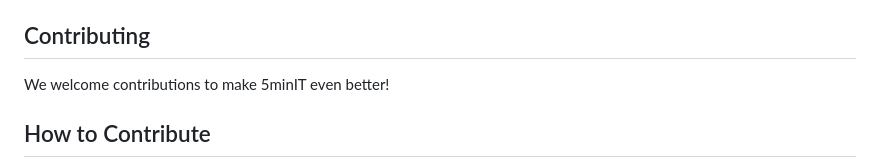
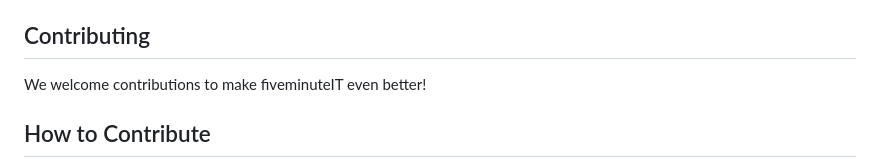
Before and after one commit to safwan027/fiveminutesIT, a Markdown page: README.md, the part around the change. Drawn GitHub-style.

Commit message:
Fix typo in project name from '5minIT' to 'fiveminuteIT'

```diff
--- a/README.md
+++ b/README.md
@@ -90,7 +90,7 @@ All tunable parameters live in `5minIT files/data/context.json` under `config`
 
 ## Contributing
 
-We welcome contributions to make 5minIT even better!
+We welcome contributions to make fiveminuteIT even better!
 
 ## How to Contribute
 1. Fork the repository.
```
